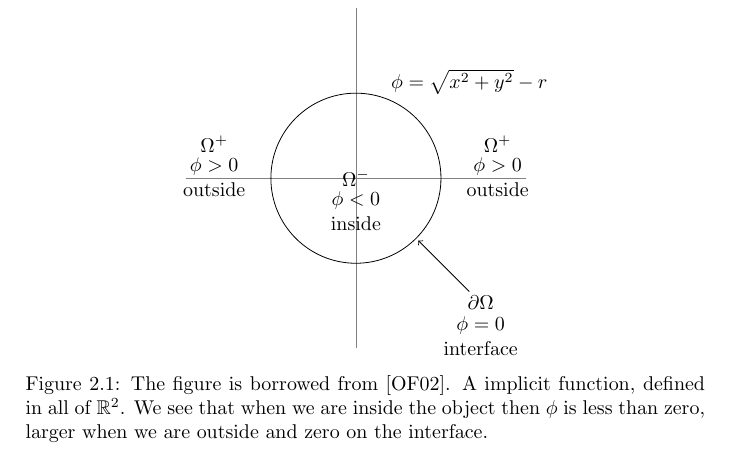
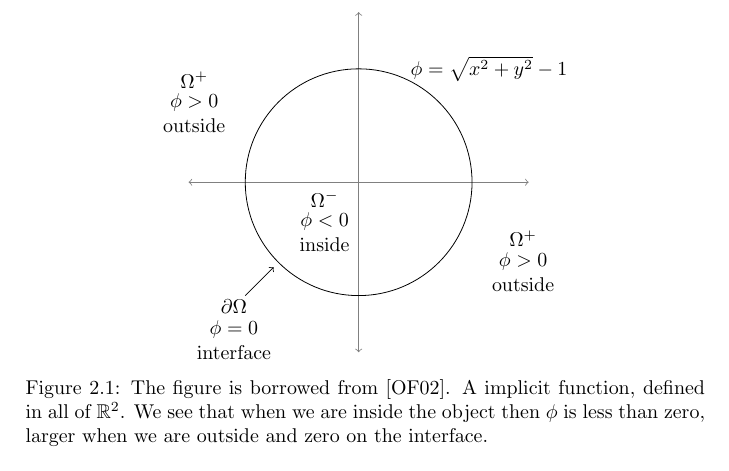
Before and after one commit to OpenEngineDK/projects-LSD, a LaTeX thesis (report/master.tex, which reads report/text/sdf.tex): part of page 8 of 40, cut so that both start at the same text. Compiled offline with pdfLaTeX.

Commit message:
graphics have the same size

```diff
--- a/report/text/sdf.tex
+++ b/report/text/sdf.tex
@@ -29,25 +29,26 @@ handy. For a picture of the above, see figure
   \centering
 %  \includegraphics[scale=0.3]{imgs/phi.png}
   \begin{tikzpicture}
-    \draw[gray]
-    (-3,0) -- (3,0)
+    \draw[gray,<->]
+    (-3,0) -- (3,0);
+    \draw[gray,<->]
     (0,-3) -- (0,3);
-    \draw (0,0) circle (1.5cm);
-    \draw (2,1.7) node {$\phi = \sqrt{x^2+y^2}-r$};
-    \draw (0,0) node {$\Omega^-$}
+    \draw (0,0) circle (2cm);
+    \draw (2.3,2) node {$\phi = \sqrt{x^2+y^2}-1$};
+    \draw (-.6,-0.3) node {$\Omega^-$}
     +(0,-0.4) node {$\phi < 0$}
     +(0,-0.8) node {inside}
     ;
-    \draw (-2.5,0.6) node {$\Omega^+$}
+    \draw (-2.9,1.8) node {$\Omega^+$}
     +(0,-0.4) node {$\phi > 0$}
     +(0,-0.8) node {outside}
     ;
-    \draw (2.5,0.6) node {$\Omega^+$}
+    \draw (2.9,-1.0) node {$\Omega^+$}
     +(0,-0.4) node {$\phi > 0$}
     +(0,-0.8) node {outside}
     ;
-    \draw [->] (2,-2)  -- (1.1,-1.1);
-    \draw (2.2,-2.2) node {$\partial\Omega$}
+    \draw [->] (-2,-2)  -- (-1.5,-1.5);
+    \draw (-2.2,-2.2) node {$\partial\Omega$}
     +(0,-0.4) node {$\phi = 0$}
     +(0,-0.8) node {interface}
     ;
```
